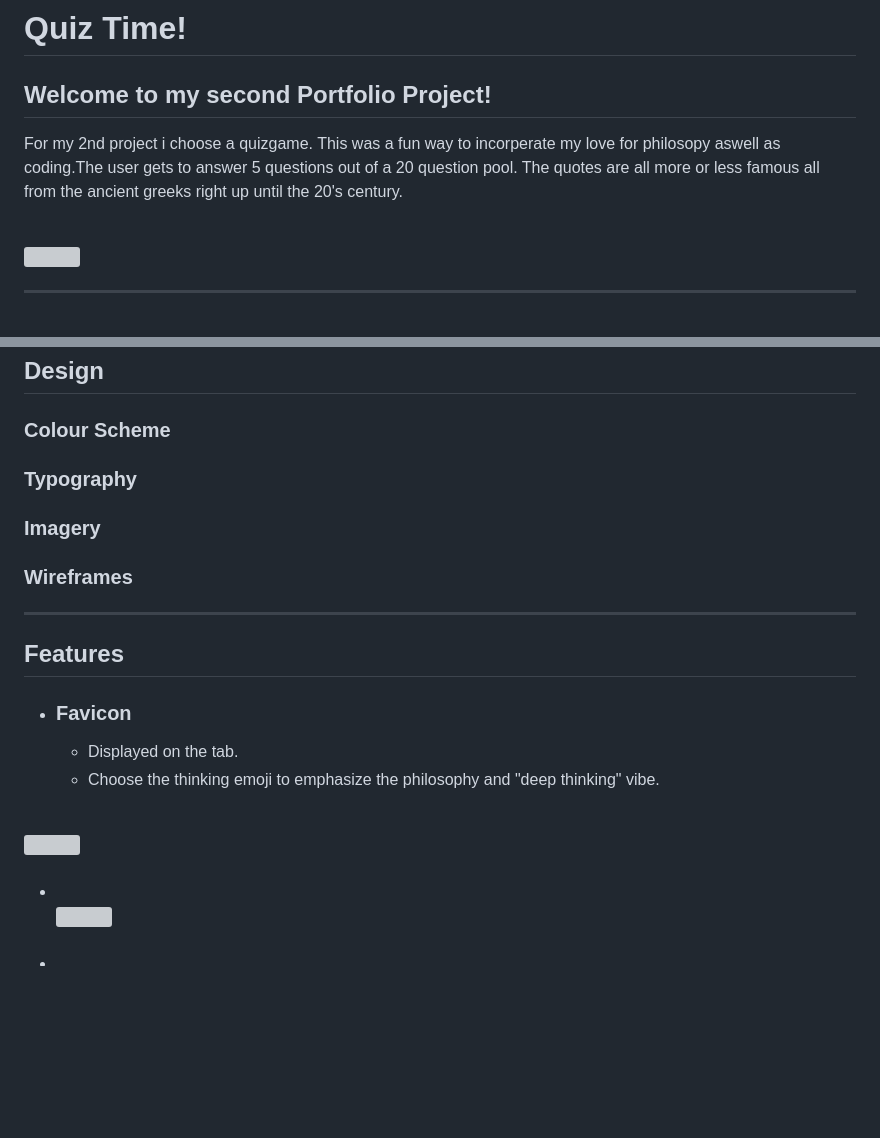
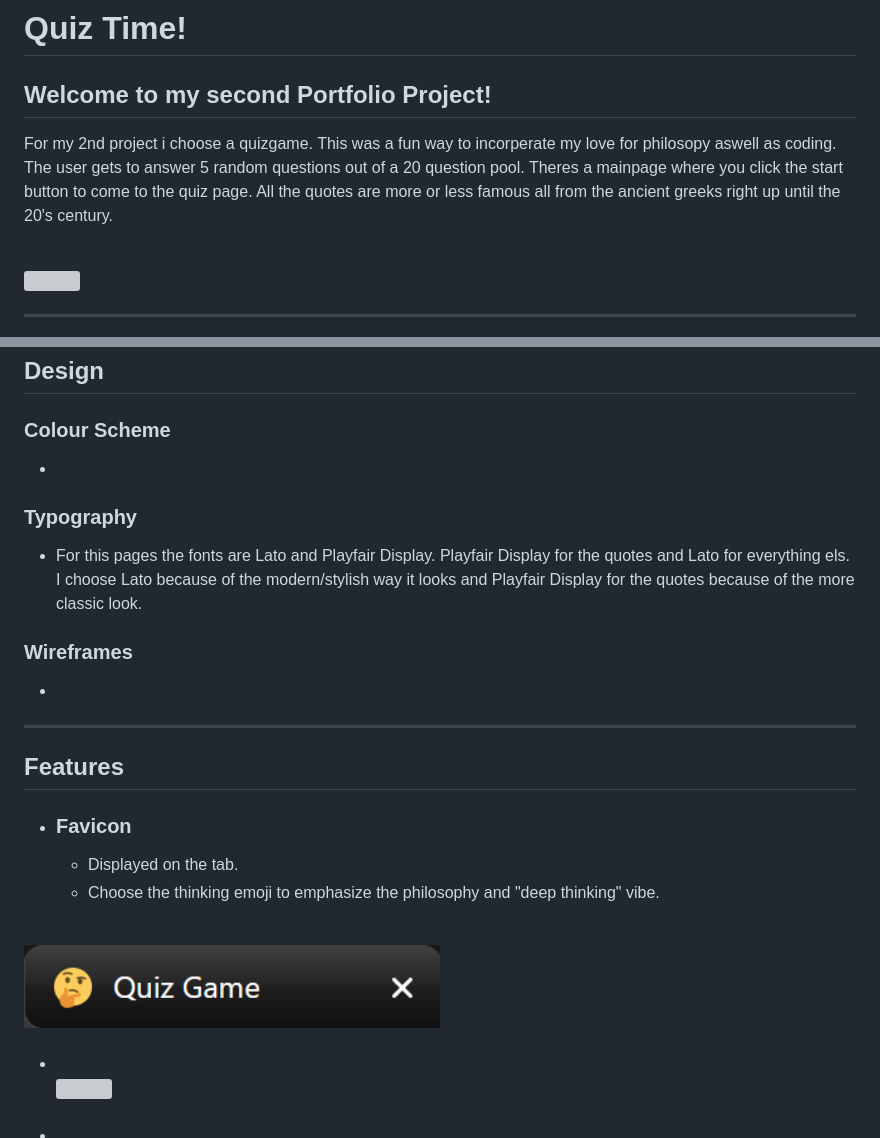
Before and after one commit to codingbyfreddish/Portfolio-Project-2, a Markdown page: README.md, 2 parts joined by grey strips. GitHub-like rendering; pictures changed too: assets/images/favicon_quiz.png (added); blank space fills up the shorter version; grey boxes are pictures that could not be loaded.

Commit message:
add screenshots wireframe, favicon to readme.md

```diff
--- a/README.md
+++ b/README.md
@@ -1,7 +1,7 @@
 # Quiz Time!
 
  ## Welcome to my second Portfolio Project!
-  For my 2nd project i choose a quizgame. This was a fun way to incorperate my love for philosopy aswell as coding.The user gets to answer 5 questions out of a 20 question pool. The quotes are all more or less famous all from the ancient greeks right up until the 20's century.
+  For my 2nd project i choose a quizgame. This was a fun way to incorperate my love for philosopy aswell as coding. The user gets to answer 5 random questions out of a 20 question pool. Theres a mainpage where you click the start button to come to the quiz page. All the quotes are more or less famous all from the ancient greeks right up until the 20's century.
 
 <br>
 <img src="" width="50%">
@@ -19,17 +19,14 @@
 ## Design
 
 ### Colour Scheme
-
+*
 
 ### Typography
-
-
-
-### Imagery
-
+* For this pages the fonts are Lato and Playfair Display. Playfair Display for the quotes and Lato for everything els. I choose Lato because of the modern/stylish way it looks and Playfair Display for the quotes because of the more classic look.
 
 
 ### Wireframes
+*
 
 <hr>
 
@@ -39,7 +36,7 @@
     * Displayed on the tab.
     * Choose the thinking emoji to emphasize the philosophy and "deep thinking" vibe.
     <br>
-<img src="" width="50%">
+<img src="/assets/images/favicon_quiz.png" width="50%">
 
 * ####
 
```
Also changed, not shown: assets/images/wireframe_main.png (added), assets/images/wireframe_quiz.png (added), 1 other file.
